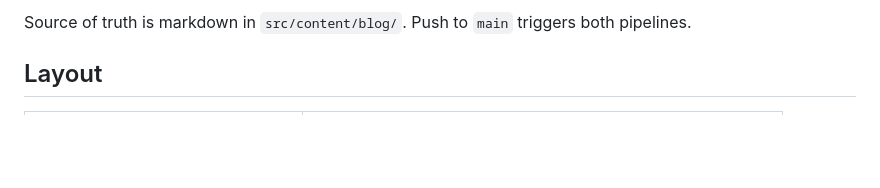
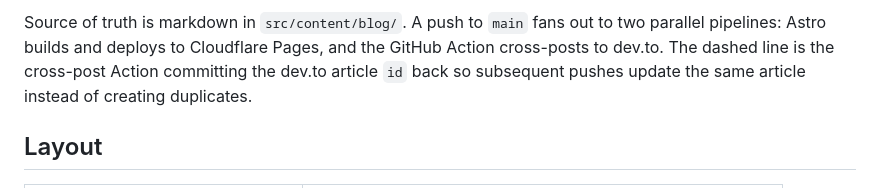
Before and after one commit to MohammedEl-sayedAhmed/writeups, a Markdown page: README.md, the part around one of its changes. Drawn GitHub-style; blank space fills up the shorter version.

````diff
--- a/README.md
+++ b/README.md
@@ -10,6 +22,6 @@ src/content/blog/*.md   →  Astro build       →  Cloudflare Pages   (primary,
 ```
 
-Source of truth is markdown in `src/content/blog/`. Push to `main` triggers both pipelines.
+Source of truth is markdown in `src/content/blog/`. A push to `main` fans out to two parallel pipelines: Astro builds and deploys to Cloudflare Pages, and the GitHub Action cross-posts to dev.to. The dashed line is the cross-post Action committing the dev.to article `id` back so subsequent pushes update the same article instead of creating duplicates.
 
 ## Layout
 
````
Also changed, not shown: other parts of README.md (+15 -3 lines).
